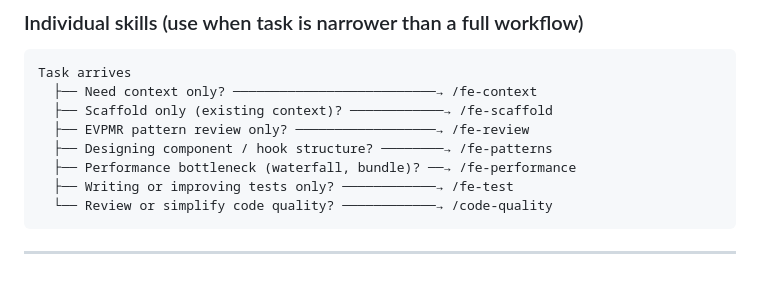
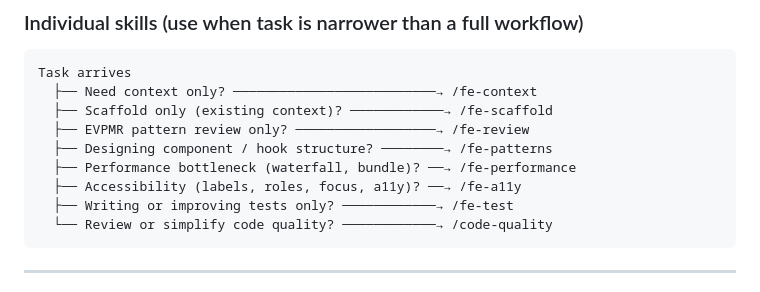
Before and after one commit to raditia/CraftKit, a Markdown page: rules/using-agent-skills.md, the part around the change. Drawn GitHub-style.

````diff
--- a/rules/using-agent-skills.md
+++ b/rules/using-agent-skills.md
@@ -41,6 +41,7 @@ Task arrives
   ├── EVPMR pattern review only? ──────────────────→ /fe-review
   ├── Designing component / hook structure? ────────→ /fe-patterns
   ├── Performance bottleneck (waterfall, bundle)? ──→ /fe-performance
+  ├── Accessibility (labels, roles, focus, a11y)? ──→ /fe-a11y
   ├── Writing or improving tests only? ────────────→ /fe-test
   └── Review or simplify code quality? ────────────→ /code-quality
 ```
````
Also changed, not shown: skills/fe-a11y/SKILL.md (added, +302 -0 lines), 1 other file.
